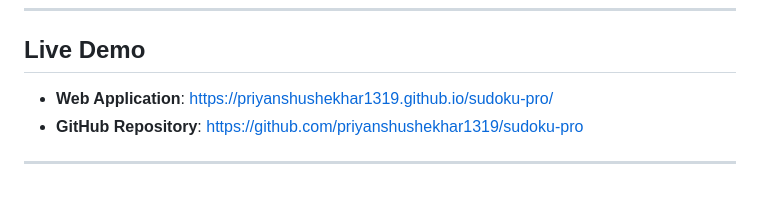
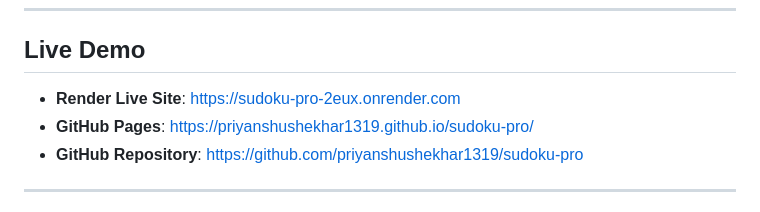
Before and after one commit to priyanshushekhar1319/sudoku-pro, a Markdown page: README.md, the part around the change. Drawn GitHub-style.

Commit message:
docs: add official Render live deployment URL to README

```diff
--- a/README.md
+++ b/README.md
@@ -7,7 +7,8 @@ Developed by **Priyanshu Shekhar**.
 ---
 
 ## Live Demo
-- **Web Application**: https://priyanshushekhar1319.github.io/sudoku-pro/
+- **Render Live Site**: https://sudoku-pro-2eux.onrender.com
+- **GitHub Pages**: https://priyanshushekhar1319.github.io/sudoku-pro/
 - **GitHub Repository**: https://github.com/priyanshushekhar1319/sudoku-pro
 
 ---
```
